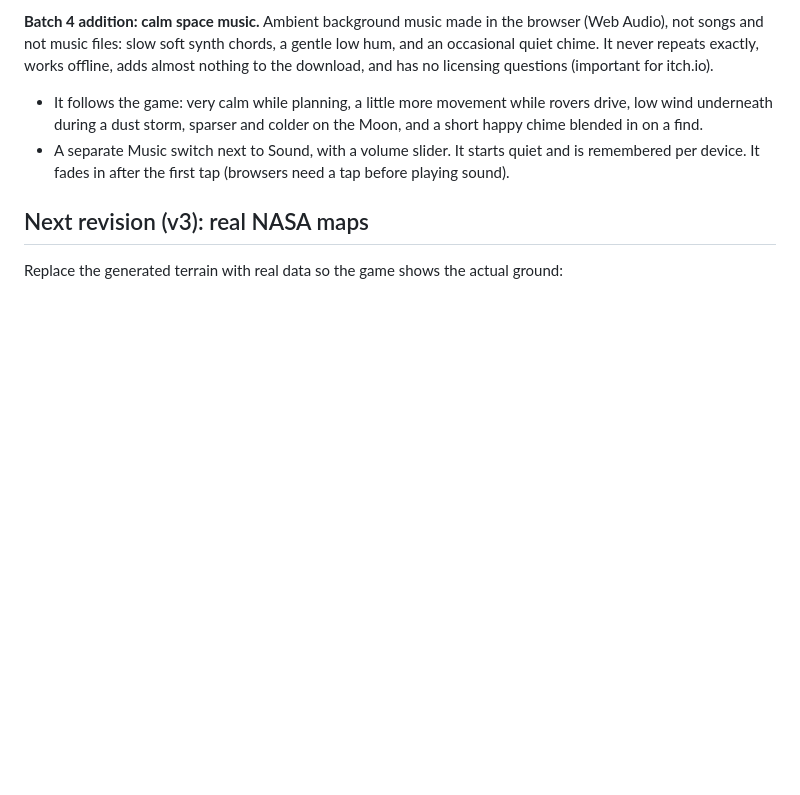
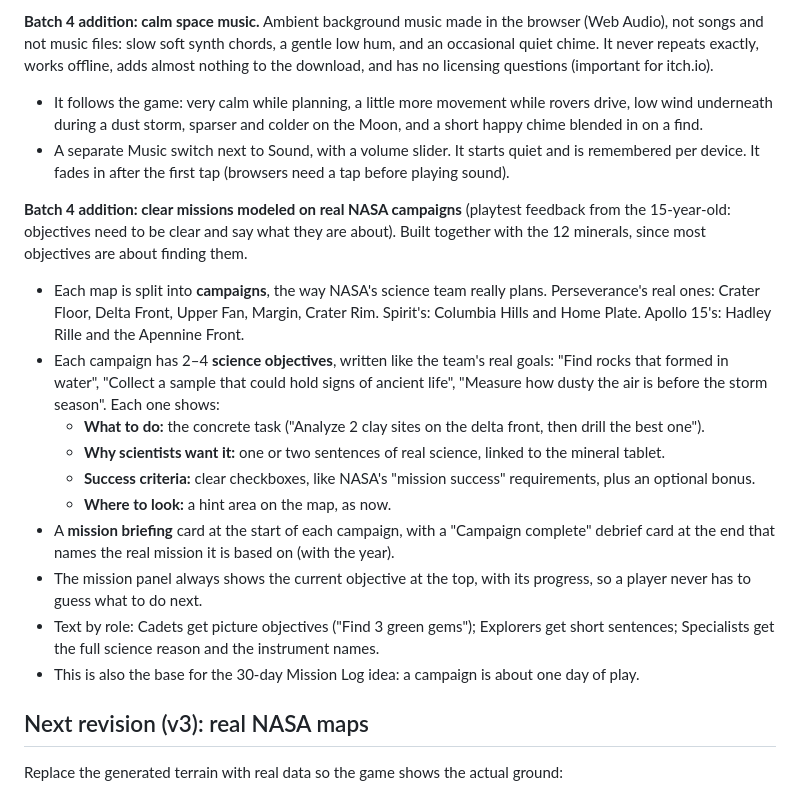
Before and after one commit to marcelt101/Mars_Rover, a Markdown page: DESIGN.md, the part around the change. Rendered like a GitHub page; blank space fills up the shorter version.

Commit message:
DESIGN: batch 4 missions modeled on real NASA campaigns and science objectives
Co-Authored-By: Claude Opus 5.5 <noreply@anthropic.com>
Claude-Session: https://claude.ai/code/session_01CGDg4vpMqhK3pxgXcFxhdb

```diff
--- a/DESIGN.md
+++ b/DESIGN.md
@@ -164,6 +164,18 @@ Several of these are already cards (clay, carbonate, silica, olivine, salts). Th
 - It follows the game: very calm while planning, a little more movement while rovers drive, low wind underneath during a dust storm, sparser and colder on the Moon, and a short happy chime blended in on a find.
 - A separate Music switch next to Sound, with a volume slider. It starts quiet and is remembered per device. It fades in after the first tap (browsers need a tap before playing sound).
 
+**Batch 4 addition: clear missions modeled on real NASA campaigns** (playtest feedback from the 15-year-old: objectives need to be clear and say what they are about). Built together with the 12 minerals, since most objectives are about finding them.
+- Each map is split into **campaigns**, the way NASA's science team really plans. Perseverance's real ones: Crater Floor, Delta Front, Upper Fan, Margin, Crater Rim. Spirit's: Columbia Hills and Home Plate. Apollo 15's: Hadley Rille and the Apennine Front.
+- Each campaign has 2–4 **science objectives**, written like the team's real goals: "Find rocks that formed in water", "Collect a sample that could hold signs of ancient life", "Measure how dusty the air is before the storm season". Each one shows:
+  - **What to do:** the concrete task ("Analyze 2 clay sites on the delta front, then drill the best one").
+  - **Why scientists want it:** one or two sentences of real science, linked to the mineral tablet.
+  - **Success criteria:** clear checkboxes, like NASA's "mission success" requirements, plus an optional bonus.
+  - **Where to look:** a hint area on the map, as now.
+- A **mission briefing** card at the start of each campaign, with a "Campaign complete" debrief card at the end that names the real mission it is based on (with the year).
+- The mission panel always shows the current objective at the top, with its progress, so a player never has to guess what to do next.
+- Text by role: Cadets get picture objectives ("Find 3 green gems"); Explorers get short sentences; Specialists get the full science reason and the instrument names.
+- This is also the base for the 30-day Mission Log idea: a campaign is about one day of play.
+
 ## Next revision (v3): real NASA maps
 
 Replace the generated terrain with real data so the game shows the actual ground:
```
